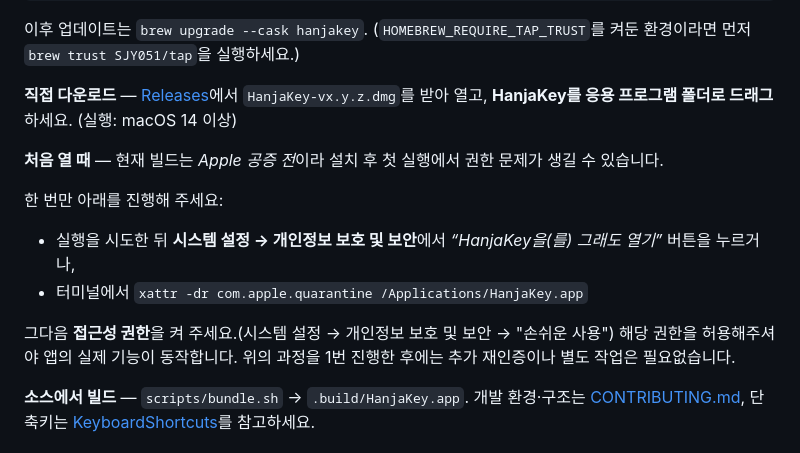
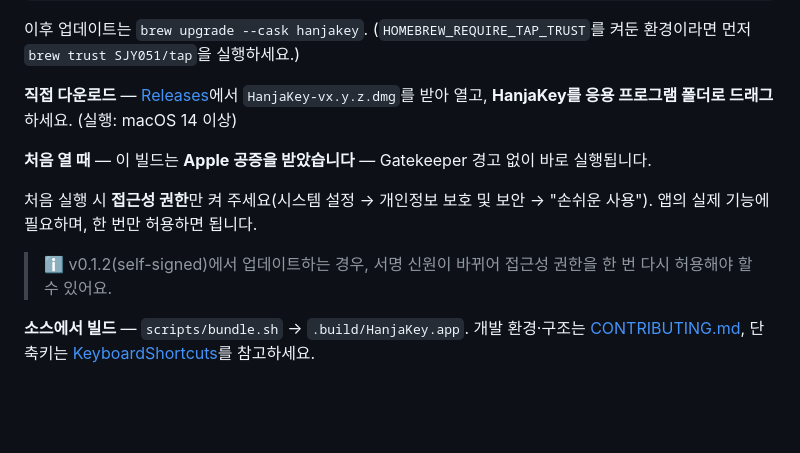
Before and after one commit to SJY051/HanjaKey, a Markdown page: README.md, the part around the change. Rendered like a GitHub page; blank space fills up the shorter version.

```diff
--- a/README.md
+++ b/README.md
@@ -65,14 +65,11 @@ brew install --cask SJY051/tap/hanjakey
 **직접 다운로드** — [Releases](https://github.com/SJY051/HanjaKey/releases/latest)에서
 `HanjaKey-vx.y.z.dmg`를 받아 열고, **HanjaKey를 응용 프로그램 폴더로 드래그**하세요. (실행: macOS 14 이상)
 
-**처음 열 때** — 현재 빌드는 *Apple 공증 전*이라 설치 후 첫 실행에서 권한 문제가 생길 수 있습니다.
+**처음 열 때** — 이 빌드는 **Apple 공증을 받았습니다** — Gatekeeper 경고 없이 바로 실행됩니다.
 
-한 번만 아래를 진행해 주세요:
-- 실행을 시도한 뒤 **시스템 설정 → 개인정보 보호 및 보안**에서 *“HanjaKey을(를) 그래도 열기”* 버튼을 누르거나,
-- 터미널에서 `xattr -dr com.apple.quarantine /Applications/HanjaKey.app`
+처음 실행 시 **접근성 권한**만 켜 주세요(시스템 설정 → 개인정보 보호 및 보안 → "손쉬운 사용"). 앱의 실제 기능에 필요하며, 한 번만 허용하면 됩니다.
 
-그다음 **접근성 권한**을 켜 주세요.(시스템 설정 → 개인정보 보호 및 보안 → "손쉬운 사용")
-해당 권한을 허용해주셔야 앱의 실제 기능이 동작합니다. 위의 과정을 1번 진행한 후에는 추가 재인증이나 별도 작업은 필요없습니다.
+> ℹ️ v0.1.2(self-signed)에서 업데이트하는 경우, 서명 신원이 바뀌어 접근성 권한을 한 번 다시 허용해야 할 수 있어요.
 
 **소스에서 빌드** — `scripts/bundle.sh` → `.build/HanjaKey.app`. 개발 환경·구조는
 [CONTRIBUTING.md](CONTRIBUTING.md), 단축키는 [KeyboardShortcuts](https://github.com/sindresorhus/KeyboardShortcuts)를 참고하세요.
```
Also changed, not shown: README.en.md (+2 -5 lines).
